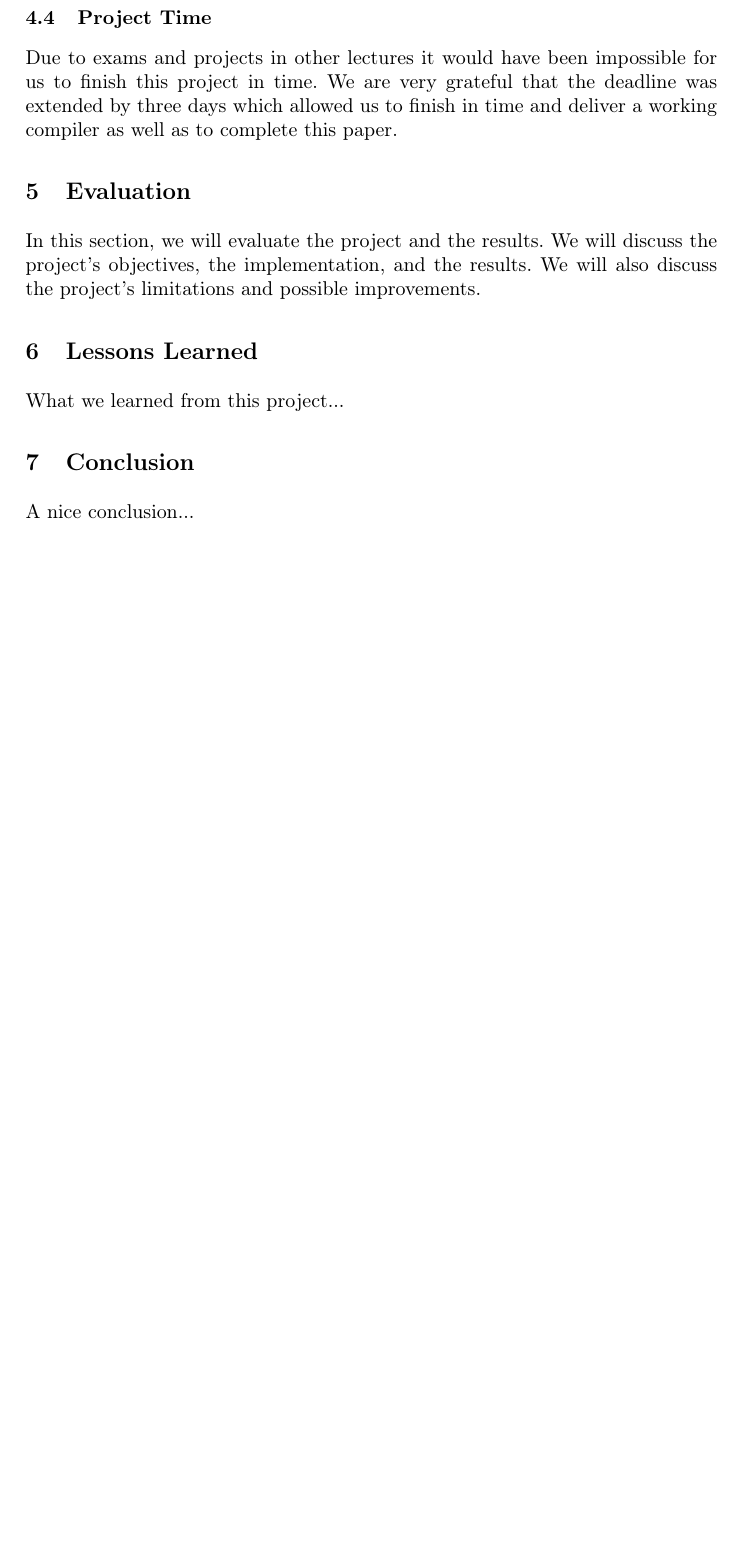
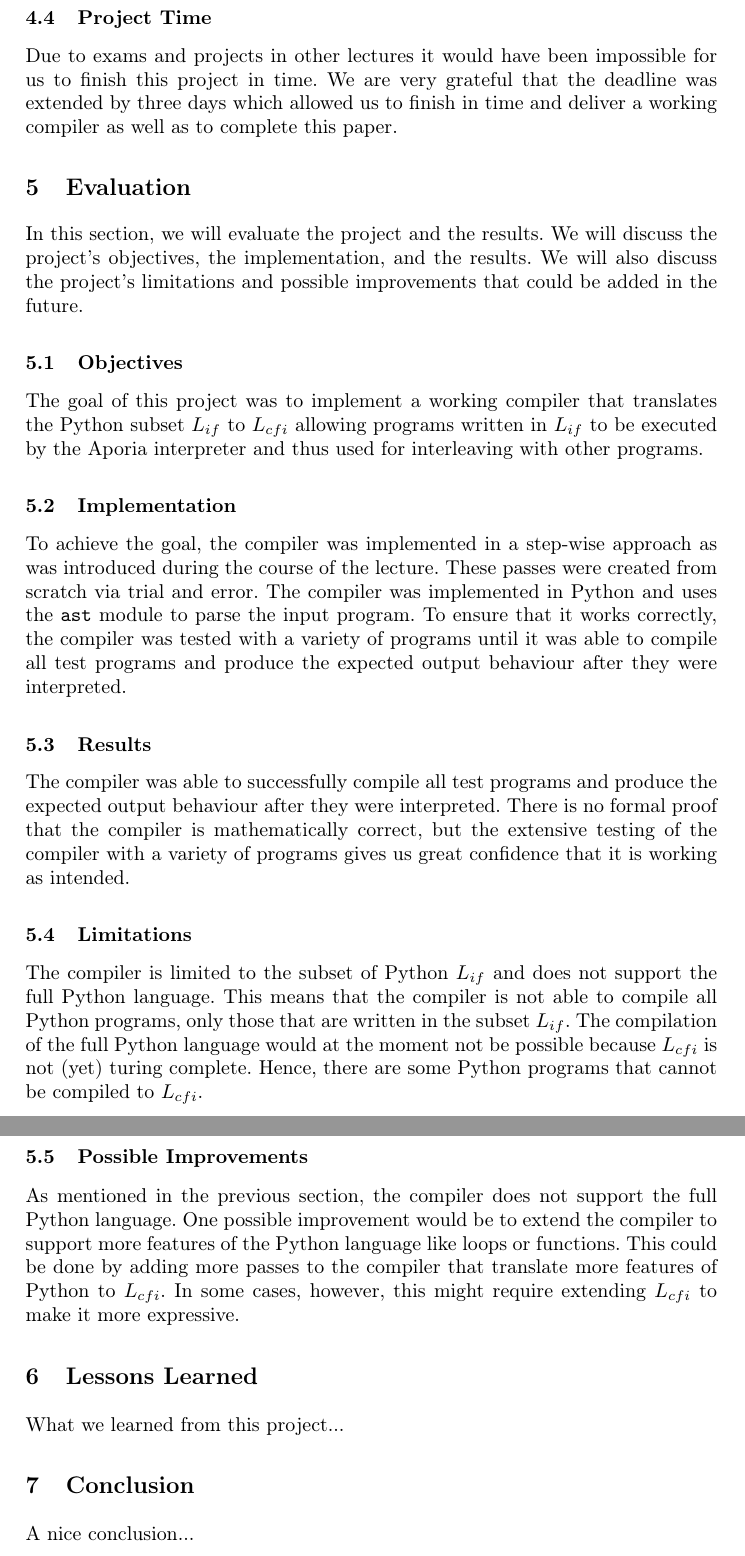
Before and after one commit to ruben-hutter/icpl-aporia-report, a LaTeX paper (proceedings.tex, which reads reportContent/sections/Evaluation.tex): part of page 8 of 9 before the commit and two parts of pages 8 and 9 of 10 after it, the two joined at a grey line, cut so that both start at the same text, the shorter picture padded with empty space. Compiled offline with pdfLaTeX; a LaTeX package or settings file that is missing is left out.

Commit message:
Add Evaluation chapter

```diff
--- a/reportContent/sections/Evaluation.tex
+++ b/reportContent/sections/Evaluation.tex
@@ -1,3 +1,19 @@
 \section{Evaluation}
 
-In this section, we will evaluate the project and the results. We will discuss the project's objectives, the implementation, and the results. We will also discuss the project's limitations and possible improvements.
+In this section, we will evaluate the project and the results. We will discuss the project's objectives, the implementation, and the results. We will also discuss the project's limitations and possible improvements that could be added in the future.
+
+\subsection{Objectives}
+The goal of this project was to implement a working compiler that translates the Python subset $L_{if}$ to $L_{cfi}$ allowing programs written in $L_{if}$ to be executed by the Aporia interpreter and thus used for interleaving with other programs.
+
+\subsection{Implementation}
+To achieve the goal, the compiler was implemented in a step-wise approach as was introduced during the course of the lecture. These passes were created from scratch via trial and error. The compiler was implemented in Python and uses the \texttt{ast} module to parse the input program. To ensure that it works correctly, the compiler was tested with a variety of programs until it was able to compile all test programs and produce the expected output behaviour after they were interpreted.
+
+\subsection{Results}
+The compiler was able to successfully compile all test programs and produce the expected output behaviour after they were interpreted. There is no formal proof that the compiler is mathematically correct, but the extensive testing of the compiler with a variety of programs gives us great confidence that it is working as intended.
+
+\subsection{Limitations}
+The compiler is limited to the subset of Python $L_{if}$ and does not support the full Python language. This means that the compiler is not able to compile all Python programs, only those that are written in the subset $L_{if}$.
+The compilation of the full Python language would at the moment not be possible because $L_{cfi}$ is not (yet) turing complete. Hence, there are some Python programs that cannot be compiled to $L_{cfi}$.
+
+\subsection{Possible Improvements}
+As mentioned in the previous section, the compiler does not support the full Python language. One possible improvement would be to extend the compiler to support more features of the Python language like loops or functions. This could be done by adding more passes to the compiler that translate more features of Python to $L_{cfi}$. In some cases, however, this might require extending $L_{cfi}$ to make it more expressive.
```
